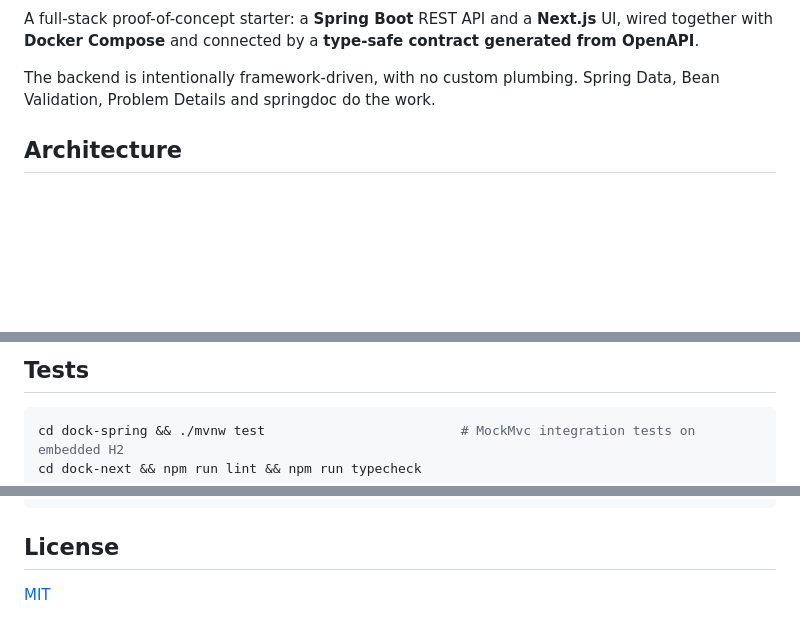
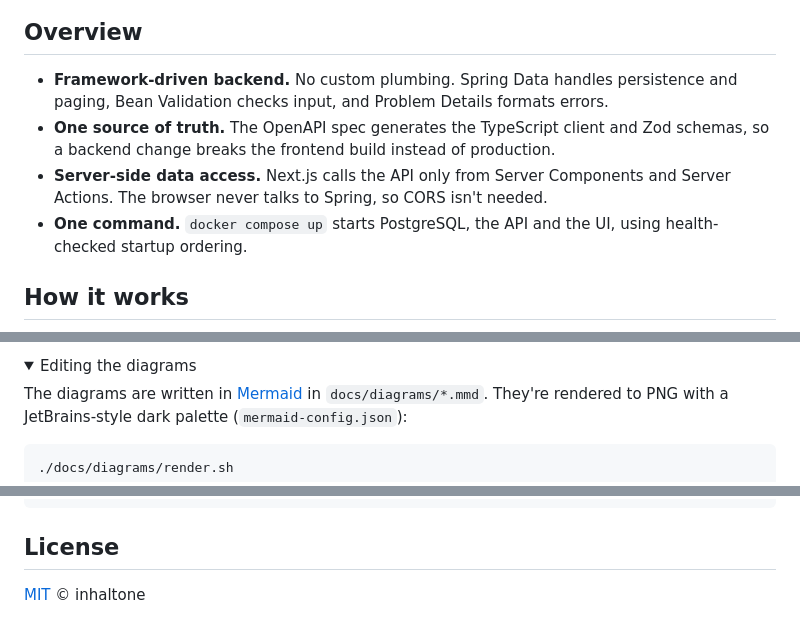
Before and after one commit to inhaltone/docker.spring.next, a Markdown page: README.md, 3 parts joined by grey strips. Drawn GitHub-style; folded sections open; blank space fills up the shorter version.

````diff
--- a/README.md
+++ b/README.md
@@ -7,10 +12,11 @@
 ![License: MIT](https://img.shields.io/badge/License-MIT-blue)
 
-A full-stack proof-of-concept starter: a **Spring Boot** REST API and a **Next.js** UI, wired together with
-**Docker Compose** and connected by a **type-safe contract generated from OpenAPI**.
+## Overview
 
-The backend is intentionally framework-driven, with no custom plumbing. Spring Data, Bean Validation, Problem Details
-and springdoc do the work.
+- **Framework-driven backend.** No custom plumbing. Spring Data handles persistence and paging, Bean Validation checks input, and Problem Details formats errors.
+- **One source of truth.** The OpenAPI spec generates the TypeScript client and Zod schemas, so a backend change breaks the frontend build instead of production.
+- **Server-side data access.** Next.js calls the API only from Server Components and Server Actions. The browser never talks to Spring, so CORS isn't needed.
+- **One command.** `docker compose up` starts PostgreSQL, the API and the UI, using health-checked startup ordering.
 
-## Architecture
+## How it works
 
@@ -115,8 +149,11 @@ The generator uses the custom Mustache template in `dock-next/templates` to emit
 ```
 
-## Tests
+<details>
+<summary>Editing the diagrams</summary>
+
+The diagrams are written in [Mermaid](https://mermaid.js.org) in `docs/diagrams/*.mmd`. They're rendered to PNG with a
+JetBrains-style dark palette (`mermaid-config.json`):
 
 ```bash
-cd dock-spring && ./mvnw test                         # MockMvc integration tests on embedded H2
-cd dock-next && npm run lint && npm run typecheck
+./docs/diagrams/render.sh
 ```
@@ -123,4 +162,4 @@ cd dock-next && npm run lint && npm run typecheck
 
 ## License
 
-[MIT](LICENSE)
+[MIT](LICENSE) © inhaltone
````
Also changed, not shown: other parts of README.md (+102 -67 lines), docs/diagrams/architecture.png (added), docs/diagrams/request-flow.png (added), 4 other files.
